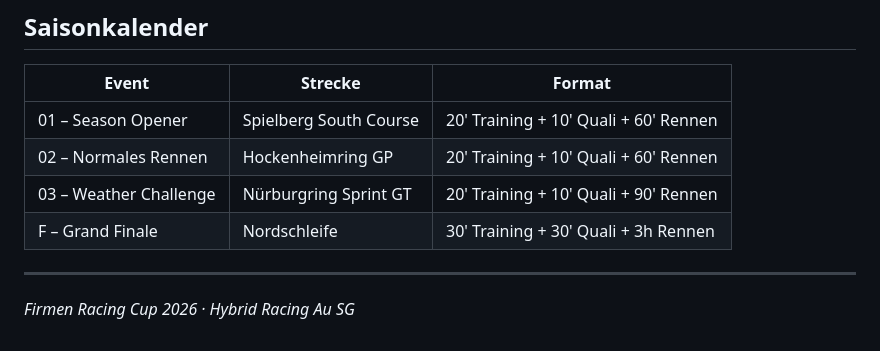
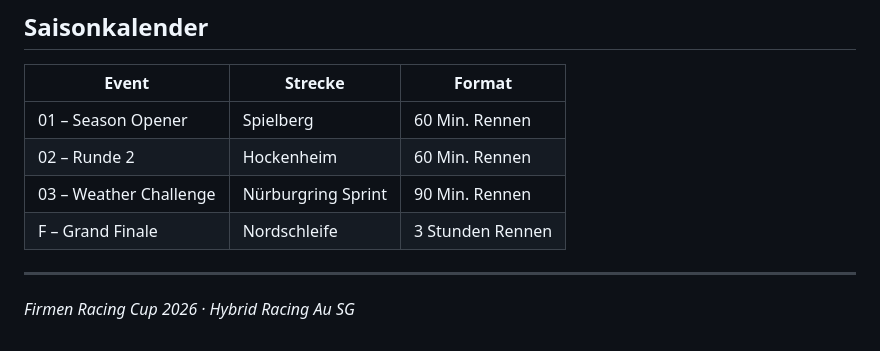
Before and after one commit to EndruOFC/firmen-racing-cup-2026, a Markdown page: README.md, the part around one of its changes. Rendered like a GitHub page.

```diff
--- a/README.md
+++ b/README.md
@@ -196,10 +148,10 @@ Settings → Pages → Custom domain eintragen → **Enforce HTTPS** aktivieren.
 
 | Event | Strecke | Format |
 |-------|---------|--------|
-| 01 – Season Opener | Spielberg South Course | 20' Training + 10' Quali + 60' Rennen |
-| 02 – Normales Rennen | Hockenheimring GP | 20' Training + 10' Quali + 60' Rennen |
-| 03 – Weather Challenge | Nürburgring Sprint GT | 20' Training + 10' Quali + 90' Rennen |
-| F – Grand Finale | Nordschleife | 30' Training + 30' Quali + 3h Rennen |
+| 01 – Season Opener | Spielberg | 60 Min. Rennen |
+| 02 – Runde 2 | Hockenheim | 60 Min. Rennen |
+| 03 – Weather Challenge | Nürburgring Sprint | 90 Min. Rennen |
+| F – Grand Finale | Nordschleife | 3 Stunden Rennen |
 
 ---
 
```
Also changed, not shown: other parts of README.md (+30 -78 lines).
